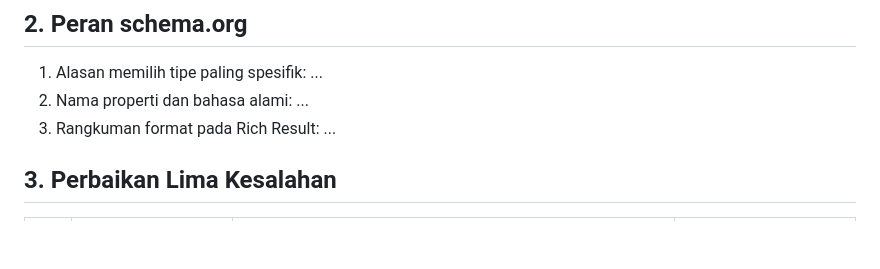
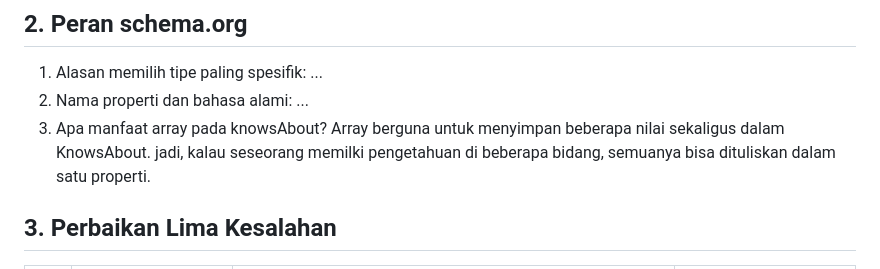
Before and after one commit to NaomiMS-art/web-semantik-kelompok09, a Markdown page: pertemuan-03/README.md, the part around the change. Drawn GitHub-style; blank space fills up the shorter version.

Commit message:
kerjakan langkah 2

```diff
--- a/pertemuan-03/README.md
+++ b/pertemuan-03/README.md
@@ -34,7 +34,10 @@ Latihan Pertemuan 3 - JSON-LD dan Data Terstruktur
 
 1. Alasan memilih tipe paling spesifik: ...
 2. Nama properti dan bahasa alami: ...
-3. Rangkuman format pada Rich Result: ...
+3. Apa manfaat array pada knowsAbout?
+   Array berguna untuk menyimpan beberapa nilai sekaligus dalam KnowsAbout. jadi, kalau
+   seseorang memilki pengetahuan di beberapa bidang, semuanya bisa dituliskan dalam satu
+   properti.
 
 ## 3. Perbaikan Lima Kesalahan
 
```
